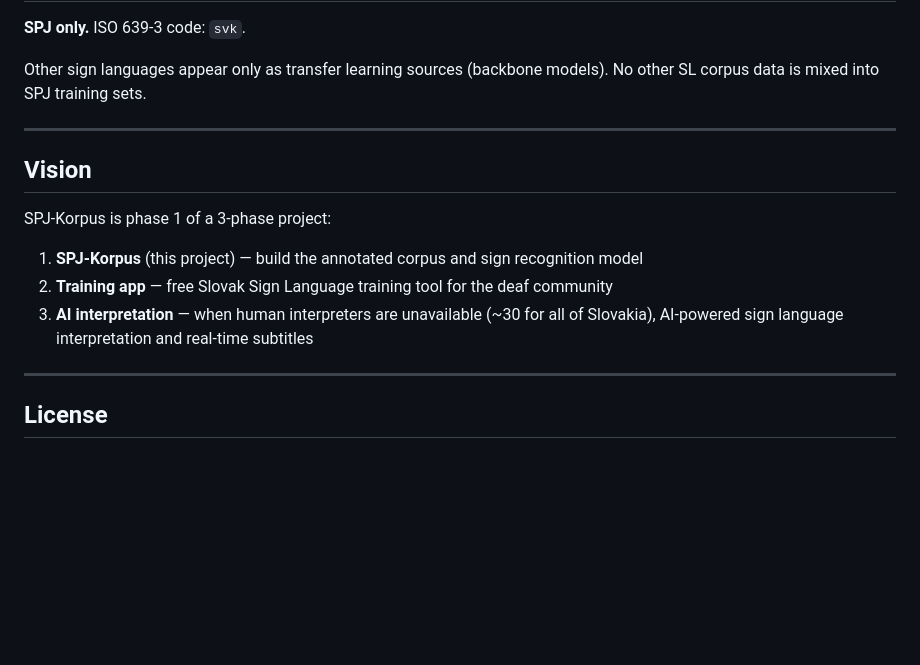
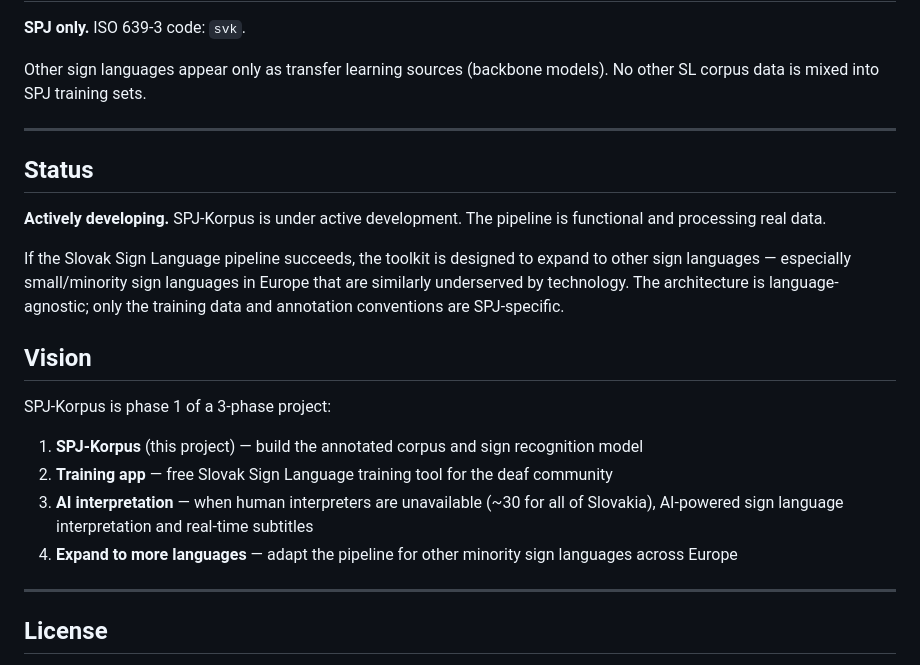
Before and after one commit to marxo126/spj-korpus, a Markdown page: README.md, the part around the change. GitHub-like rendering; blank space fills up the shorter version.

Commit message:
add active development status and multi-language expansion plans

```diff
--- a/README.md
+++ b/README.md
@@ -187,6 +187,12 @@ Other sign languages appear only as transfer learning sources (backbone models).
 
 ---
 
+## Status
+
+**Actively developing.** SPJ-Korpus is under active development. The pipeline is functional and processing real data.
+
+If the Slovak Sign Language pipeline succeeds, the toolkit is designed to expand to other sign languages — especially small/minority sign languages in Europe that are similarly underserved by technology. The architecture is language-agnostic; only the training data and annotation conventions are SPJ-specific.
+
 ## Vision
 
 SPJ-Korpus is phase 1 of a 3-phase project:
@@ -194,6 +200,7 @@ SPJ-Korpus is phase 1 of a 3-phase project:
 1. **SPJ-Korpus** (this project) — build the annotated corpus and sign recognition model
 2. **Training app** — free Slovak Sign Language training tool for the deaf community
 3. **AI interpretation** — when human interpreters are unavailable (~30 for all of Slovakia), AI-powered sign language interpretation and real-time subtitles
+4. **Expand to more languages** — adapt the pipeline for other minority sign languages across Europe
 
 ---
 
```
